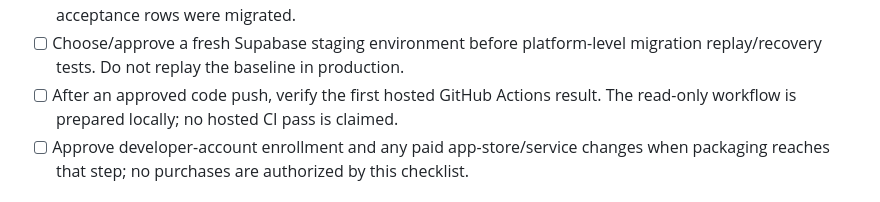
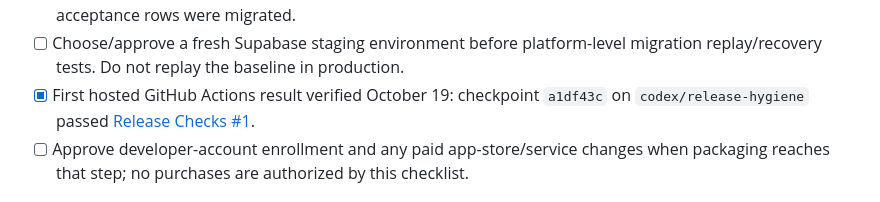
Before and after one commit to smrif/thomjrepo, a Markdown page: docs/backend/owner-qa.md, the part around the change. GitHub-like rendering.

```diff
--- a/docs/backend/owner-qa.md
+++ b/docs/backend/owner-qa.md
@@ -31,8 +31,9 @@ claim these checks passed merely because their local/mock tests passed.
   (QA-07) and owner/legal review remain pending; no old acceptance rows were migrated.
 - [ ] Choose/approve a fresh Supabase staging environment before platform-level
   migration replay/recovery tests. Do not replay the baseline in production.
-- [ ] After an approved code push, verify the first hosted GitHub Actions result.
-  The read-only workflow is prepared locally; no hosted CI pass is claimed.
+- [x] First hosted GitHub Actions result verified October 19: checkpoint
+  `a1df43c` on `codex/release-hygiene` passed
+  [Release Checks #1](https://github.com/smrif/thomjrepo/actions/runs/39314170916).
 - [ ] Approve developer-account enrollment and any paid app-store/service changes
   when packaging reaches that step; no purchases are authorized by this checklist.
 
```
Also changed, not shown: TODO.md (+7 -2 lines), docs/backend/release-checks.md (+8 -1 lines).
